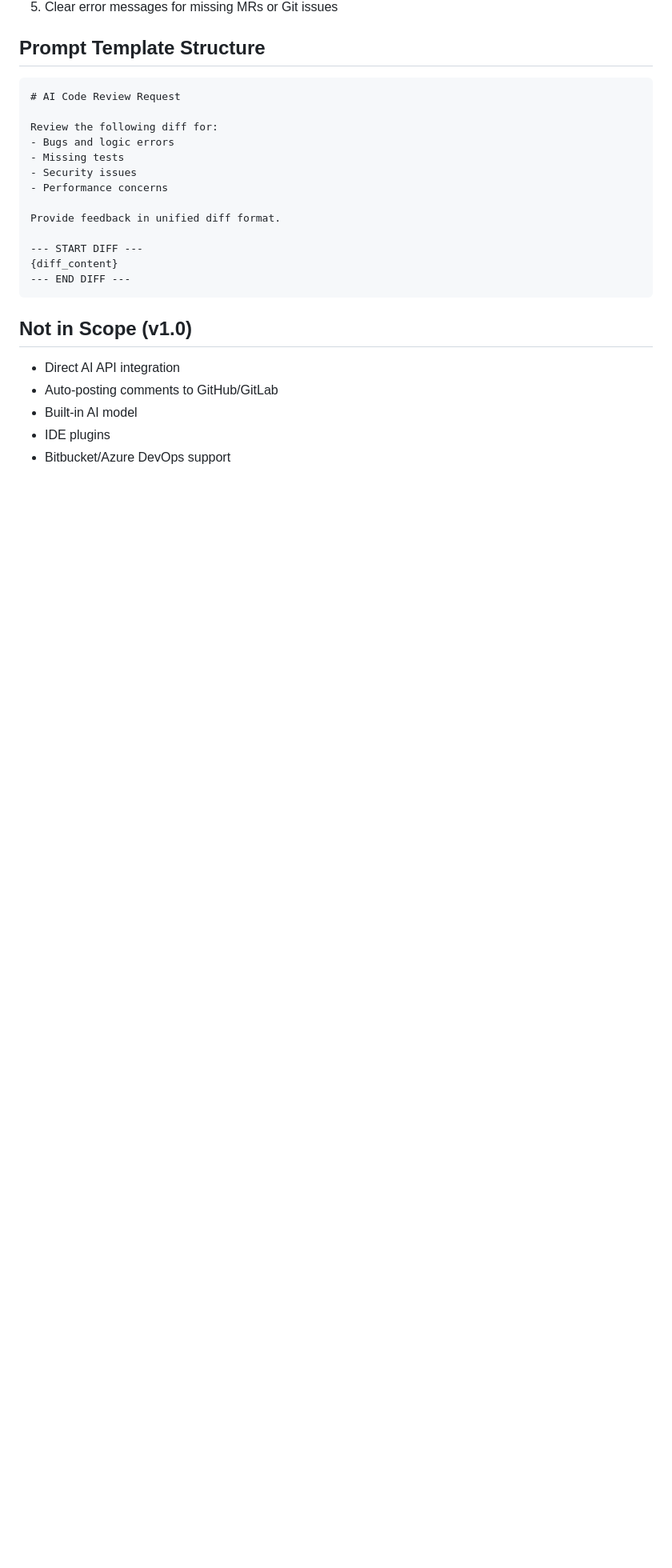
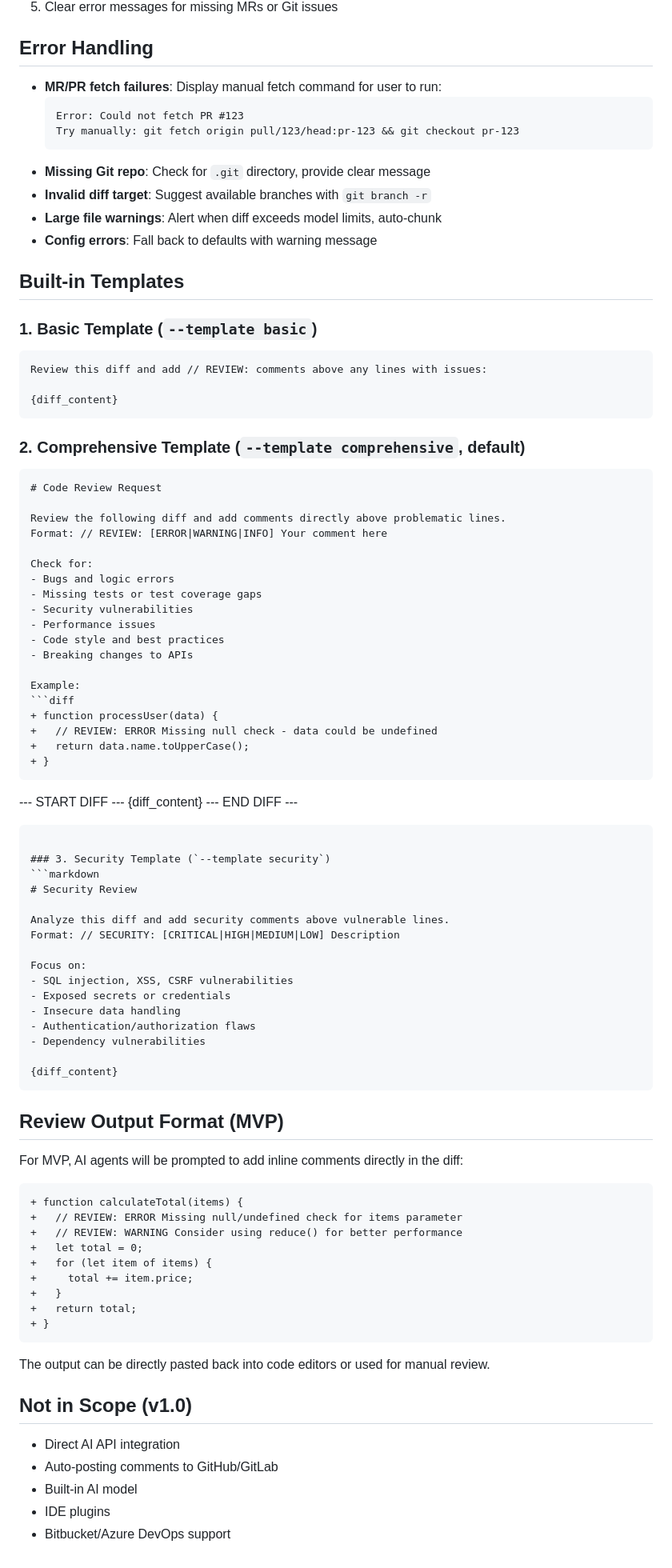
Before and after one commit to nurettincoban/diff2ai, a Markdown page: ai-diff-reviewer-PRD.md, the part around the change printed below. Shown: that part at 80% size. Rendered like a GitHub page; blank space fills up the shorter version.

````diff
--- a/ai-diff-reviewer-PRD.md
+++ b/ai-diff-reviewer-PRD.md
@@ -85,22 +90,86 @@ ai-diff-reviewer/
 4. Minimal dependencies
 5. Clear error messages for missing MRs or Git issues
 
-## Prompt Template Structure
+## Error Handling
+- **MR/PR fetch failures**: Display manual fetch command for user to run:
+  ```
+  Error: Could not fetch PR #123
+  Try manually: git fetch origin pull/123/head:pr-123 && git checkout pr-123
+  ```
+- **Missing Git repo**: Check for `.git` directory, provide clear message
+- **Invalid diff target**: Suggest available branches with `git branch -r`
+- **Large file warnings**: Alert when diff exceeds model limits, auto-chunk
+- **Config errors**: Fall back to defaults with warning message
+
+## Built-in Templates
+
+### 1. Basic Template (`--template basic`)
 ```markdown
-# AI Code Review Request
+Review this diff and add // REVIEW: comments above any lines with issues:
 
-Review the following diff for:
+{diff_content}
+```
+
+### 2. Comprehensive Template (`--template comprehensive`, default)
+```markdown
+# Code Review Request
+
+Review the following diff and add comments directly above problematic lines.
+Format: // REVIEW: [ERROR|WARNING|INFO] Your comment here
+
+Check for:
 - Bugs and logic errors
-- Missing tests
-- Security issues
-- Performance concerns
+- Missing tests or test coverage gaps
+- Security vulnerabilities
+- Performance issues
+- Code style and best practices
+- Breaking changes to APIs
 
-Provide feedback in unified diff format.
+Example:
+```diff
++ function processUser(data) {
++   // REVIEW: ERROR Missing null check - data could be undefined
++   return data.name.toUpperCase();
++ }
+```
 
 --- START DIFF ---
 {diff_content}
 --- END DIFF ---
 ```
+
+### 3. Security Template (`--template security`)
+```markdown
+# Security Review
+
+Analyze this diff and add security comments above vulnerable lines.
+Format: // SECURITY: [CRITICAL|HIGH|MEDIUM|LOW] Description
+
+Focus on:
+- SQL injection, XSS, CSRF vulnerabilities
+- Exposed secrets or credentials
+- Insecure data handling
+- Authentication/authorization flaws
+- Dependency vulnerabilities
+
+{diff_content}
+```
+
+## Review Output Format (MVP)
+For MVP, AI agents will be prompted to add inline comments directly in the diff:
+```diff
++ function calculateTotal(items) {
++   // REVIEW: ERROR Missing null/undefined check for items parameter
++   // REVIEW: WARNING Consider using reduce() for better performance
++   let total = 0;
++   for (let item of items) {
++     total += item.price;
++   }
++   return total;
++ }
+```
+
+The output can be directly pasted back into code editors or used for manual review.
 
 ## Not in Scope (v1.0)
 - Direct AI API integration
````
Also changed, not shown: other parts of ai-diff-reviewer-PRD.md (+18 -13 lines).
